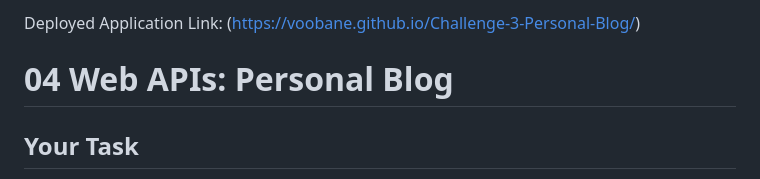
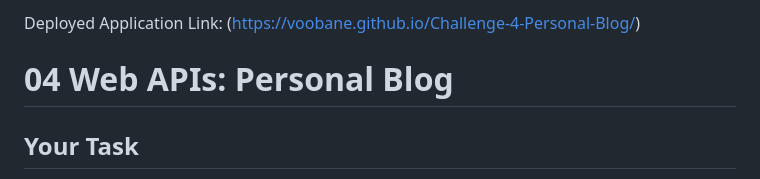
Before and after one commit to Voobane/Challenge-3-Personal-Blogs, a Markdown page: README.md, the part around the change. Drawn GitHub-style.

```diff
--- a/README.md
+++ b/README.md
@@ -1,4 +1,4 @@
-Deployed Application Link: (https://voobane.github.io/Challenge-3-Personal-Blog/)
+Deployed Application Link: (https://voobane.github.io/Challenge-4-Personal-Blog/)
 
 # 04 Web APIs: Personal Blog
 
```
